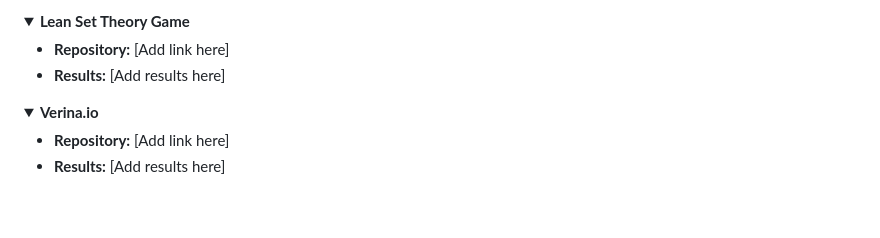
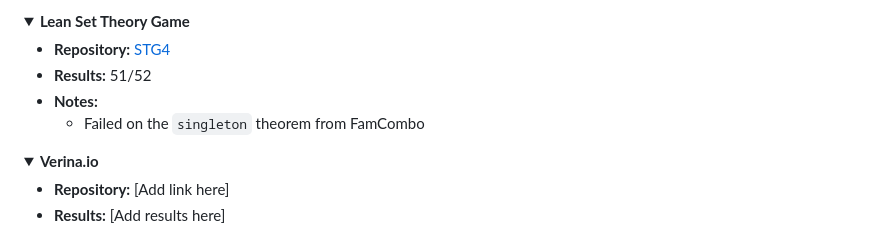
Before and after one commit to input-output-hk/Lean-blaster, a Markdown page: README.md, the part around the change. Rendered like a GitHub page; folded sections open; blank space fills up the shorter version.

Commit message:
docs(readme): STG4 results

```diff
--- a/README.md
+++ b/README.md
@@ -146,8 +146,10 @@ Blaster has been benchmarked against a variety of well-known benchmarks to evalu
 <details>
 <summary><b>Lean Set Theory Game</b></summary>
 
-- **Repository:** [Add link here]
-- **Results:** [Add results here]
+- **Repository:** [STG4](https://github.com/djvelleman/STG4)
+- **Results:** 51/52
+- **Notes:**
+  - Failed on the `singleton` theorem from FamCombo
 
 </details>
 
```
